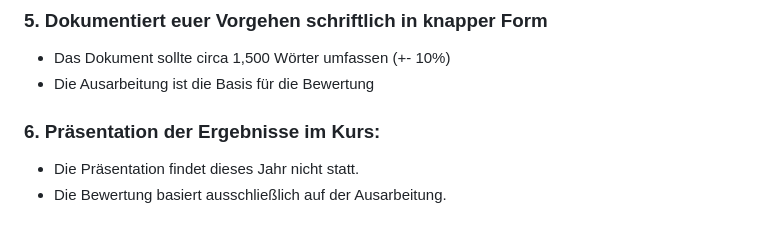
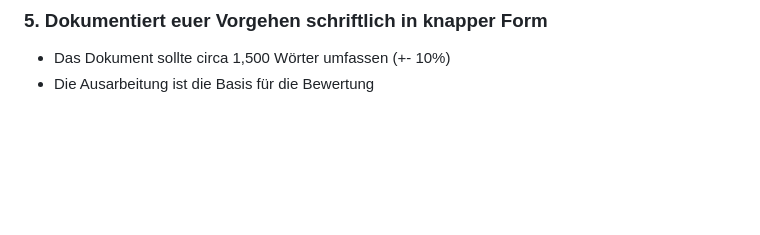
Before and after one commit to GeowazM/Einfuehrung-GIS-fur-Geowissenschaften, a Markdown page: abgabe_05_abschlussaufgabe/readme.md, the part around the change. GitHub-like rendering; blank space fills up the shorter version.

```diff
--- a/abgabe_05_abschlussaufgabe/readme.md
+++ b/abgabe_05_abschlussaufgabe/readme.md
@@ -63,7 +63,3 @@ Der Leser sollte in der Lage sein, die Analyse anhand dieses Dokumentes inhaltli
 ### 5. Dokumentiert euer Vorgehen schriftlich in knapper Form
 * Das Dokument sollte circa 1,500 Wörter umfassen (+- 10%)
 * Die Ausarbeitung ist die Basis für die Bewertung
-
-### 6. Präsentation der Ergebnisse im Kurs:
-* Die Präsentation findet dieses Jahr nicht statt.
-* Die Bewertung basiert ausschließlich auf der Ausarbeitung.
```
